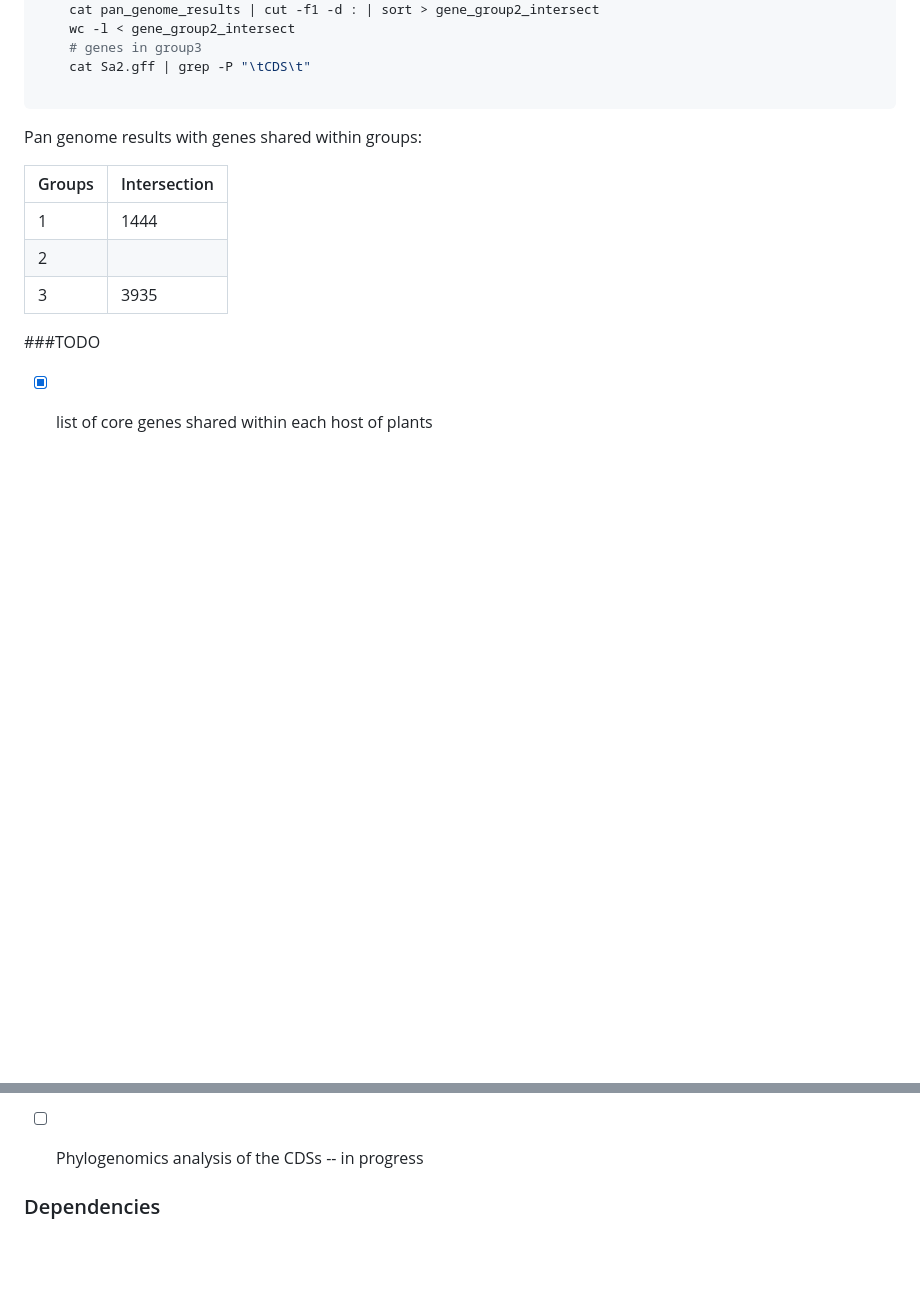
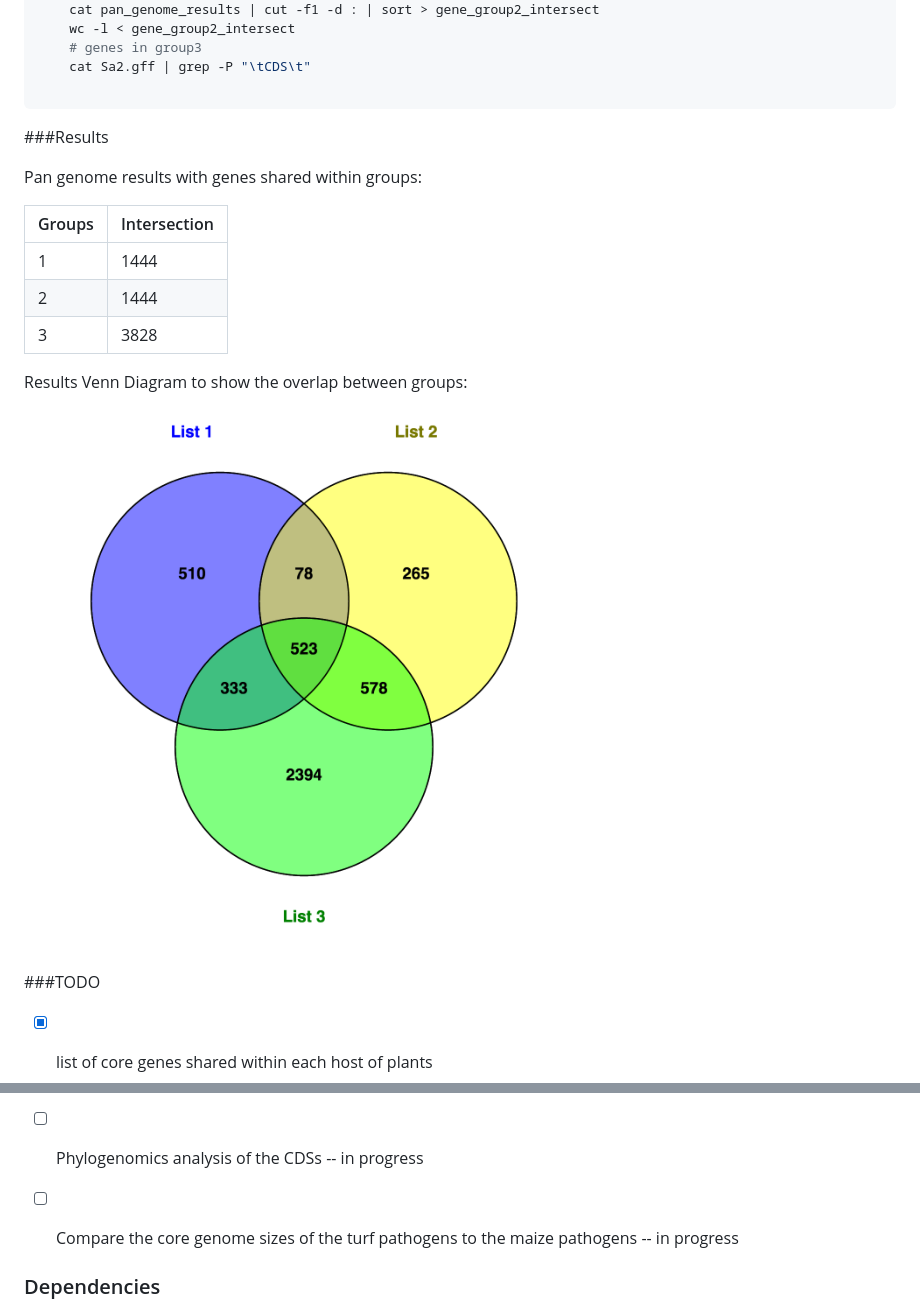
Before and after one commit to wjidea/Bac_Pan, a Markdown page: Unix_cmd.md, 2 parts joined by grey strips. Rendered like a GitHub page; pictures changed too: data/PieChart_g1g2g3.png (added); blank space fills up the shorter version.

Commit message:
add pan genome results

````diff
--- a/Unix_cmd.md
+++ b/Unix_cmd.md
@@ -103,13 +102,21 @@ We are intersted looking into the genes shared among those groups
     cat Sa2.gff | grep -P "\tCDS\t"
 
 ```
+
+###Results
+
 Pan genome results with genes shared within groups:
 
 | Groups | Intersection |
 |--------|--------------|
 | 1      | 1444         |
-| 2      |              |
-| 3      | 3935         |
+| 2      | 1444         |
+| 3      | 3828         |
+
+Results Venn Diagram to show the overlap between groups:
+![Venn Diagram](data/PieChart_g1g2g3.png)
+
+
 
 
 ###TODO
@@ -117,6 +124,7 @@ Pan genome results with genes shared within groups:
 - [x] check the groups within Aa turf
 - [x] find gene and gene contents among those bacteria
 - [ ] Phylogenomics analysis of the CDSs -- in progress
+- [ ] Compare the core genome sizes of the turf pathogens to the maize pathogens -- in progress
 
 
 
````
Also changed, not shown: other parts of Unix_cmd.md (+0 -1 lines).
